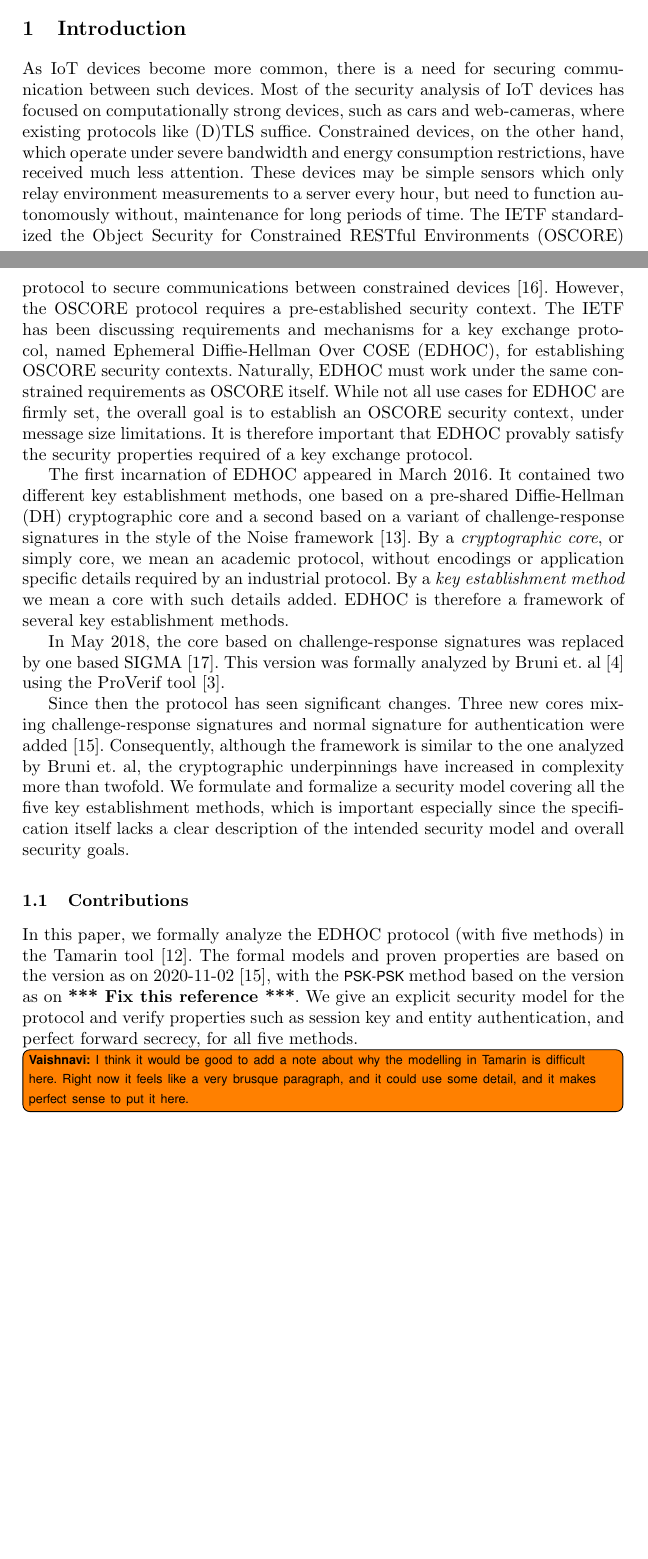
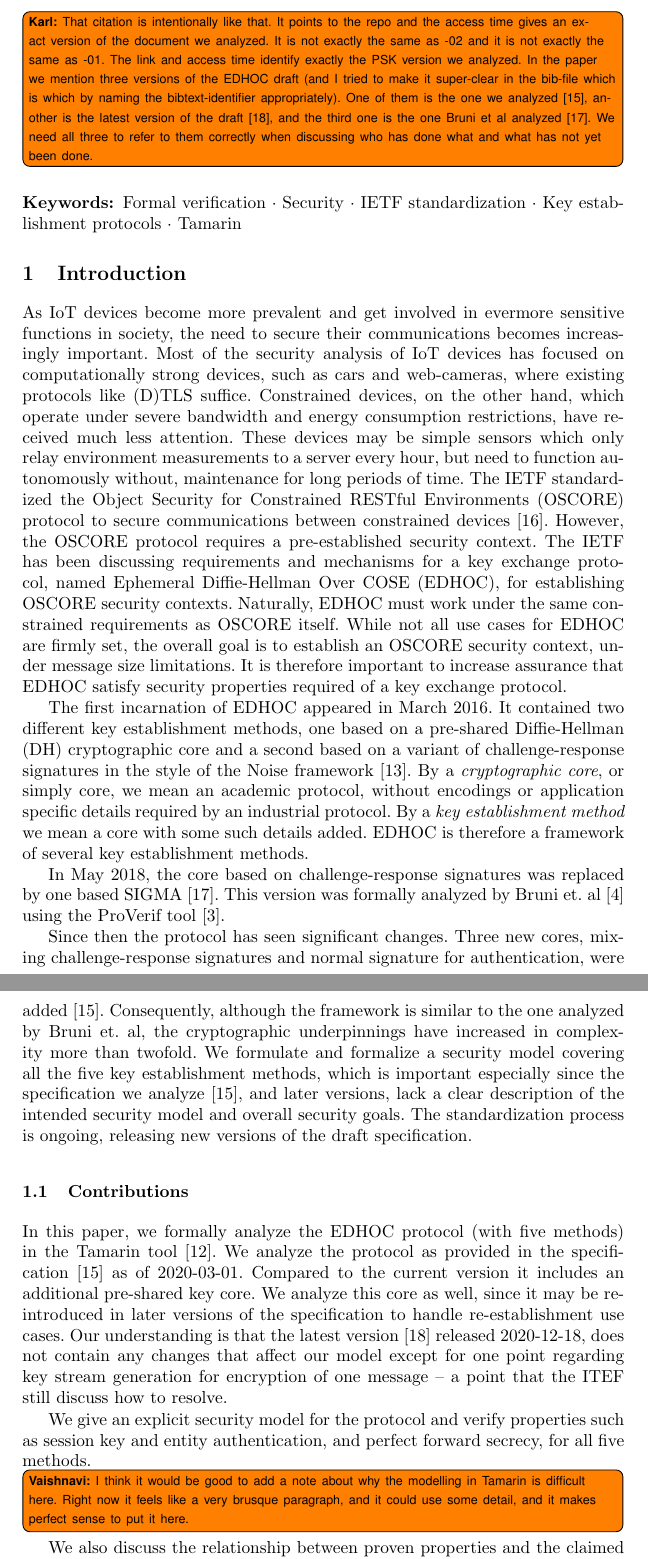
Before and after one commit to hoheinzollern/EDHOC-Verification, a LaTeX paper (models/edhoc/draftedhoc-20200301/report/main.tex): two parts of pages 1 and 2 of 19 before the commit and two parts of pages 2 and 3 of 19 after it, joined at a grey line, cut at the place of the change, the shorter picture padded with empty space. Compiled offline with pdfLaTeX.

Commit message:
[add] clarification of spec versions and general editorials

```diff
--- a/models/edhoc/draftedhoc-20200301/report/main.tex
+++ b/models/edhoc/draftedhoc-20200301/report/main.tex
@@ -93,10 +98,20 @@ PFS}
 \vnote{The link we have in [15] is the generic link to the EDHOC spec drafts, and it says accessed in March (we say accessed in November in the text instead). I feel like it might be better to actually link to draft-ietf-lake-edhoc-02 instead, which certainly came out in November, and which is what we mention in the text as well. It also makes sense to add a reference to the older version (01?) so we can cite that while talking about PSK. Let me know what you think.}
+\knote{That citation  is intentionally like that. It points to the repo and the access
+time gives an exact version of the document we analyzed. It is not exactly the
+same as -02 and it is not exactly the same as -01.  The link and access time
+identify exactly the PSK version we analyzed.
+In the paper we mention three versions of the EDHOC draft (and I tried to make it
+super-clear in the bib-file which is which by naming the bibtext-identifier
+appropriately).
+One of them is the one we analyzed~\cite{our-analysis-selander-lake-edhoc-01},
+another is the latest version of the draft~\cite{latest-ietf-lake-edhoc-03},
+and the third one is the one Bruni et al
+analyzed~\cite{bruni-analysis-selander-ace-cose-ecdhe-08}.
+We need all three to refer to
+them correctly when discussing who has done what and what has not yet been done.}
 
-% KARL: ESORICS 2021 call does not discuss keywords. Some papers from previous
-% years have them and some don't.
-% VAISHNAVI: I don't think there is any need to add keywords
-%\keywords{Formal verification \and Security \and IETF standardization \and
-%Key establishment protocols \and Tamarin}
+\keywords{Formal verification \and Security \and IETF standardization \and
+Key establishment protocols \and Tamarin}
 
 %-------------------------------------------------------------------------- sec
 %\vspace{-2.5em}
@@ -106,8 +121,9 @@ PFS}
 %-------------------------------------------------------------------------- sub
 %\subsection{Background and motivation}
 %\label{sec:motivation}
-As IoT devices become more common, there is a need for securing communication
-between such devices.
+As IoT devices become more prevalent and get involved in evermore sensitive
+functions in society, the need to secure their communications
+becomes increasingly important.
 %
 Most of the security analysis of IoT devices has focused on computationally
 strong devices, such as cars and web-cameras, where existing protocols like
@@ -148,7 +153,7 @@ Naturally, \mEdhoc{} must work under the same constrained requirements as
 While not all use cases for \mEdhoc{} are firmly set, the overall goal is to
 establish an \mOscore{} security context, under message size limitations.
 %
-It is therefore important that \mEdhoc{} provably satisfy the security
+It is therefore important to increase assurance that \mEdhoc{} satisfy security
 properties required of a key exchange protocol.
 %The work is now being done in the IETF Lightweight Authenticated Key Exchange
 %(LAKE) working group.
@@ -169,7 +174,7 @@ By a \emph{cryptographic core}, or simply core, we mean an academic protocol,
 without encodings or application specific details required by an industrial
 protocol.
 %
-By a \emph{key establishment method} we mean a core with such details added.
+By a \emph{key establishment method} we mean a core with some such details added.
 %
 \mEdhoc{} is therefore a framework of several key establishment methods.
 %
@@ -184,17 +189,21 @@ tool~\cite{DBLP:conf/csfw/Blanchet01}.
 
 Since then the protocol has seen significant changes.
 %
-Three new cores mixing challenge-response signatures and normal signature for
-authentication were added~\cite{our-analysis-selander-lake-edhoc-01}.
+Three new cores, mixing challenge-response signatures and normal signature for
+authentication, were added~\cite{our-analysis-selander-lake-edhoc-01}.
 %
 Consequently, although the framework is similar to the one analyzed by Bruni
 et.~al, the cryptographic underpinnings have increased in complexity more than
 twofold.
 %
 We formulate and formalize a security model covering all the five key
-establishment methods, which is important especially since the \mSpec{} itself
-lacks a clear description of the intended security model and overall security
-goals.
+establishment methods, which is important especially since the
+\mSpec{} we analyze~\cite{our-analysis-selander-lake-edhoc-01}, and later
+versions, lack a clear description of the intended security model and
+overall security goals.
+%
+The standardization process is ongoing, releasing new versions of the draft
+\mSpec{}.
 %
 
 %In the current version, the pre-shared key method has been removed, but we
@@ -208,19 +217,24 @@ goals.
 In this paper, we formally analyze the \mEdhoc{} protocol (with five methods)
 in the \mTamarin{} tool~\cite{DBLP:conf/cav/MeierSCB13}.
 %
-%We analyze the protocol as provided in the
-%\mSpec{}~\cite{our-analysis-selander-lake-edhoc-01}.
-%, which differ from the
-%current version in that it includes an additional pre-shared key core, and a
-%modified encryption function in message number two.
-%\knote{They removed XOR with HKDF-countermode as a key stream generator and
-%    substitute it for a real encryption function. We should probably update our
-%model with this.}
+We analyze the protocol as provided in the
+\mSpec{}~\cite{our-analysis-selander-lake-edhoc-01} as of 2020-03-01.
 %
+Compared to the current version it includes an additional pre-shared key core.
+%
+We analyze this core as well, since it may be re-introduced in later versions
+of the \mSpec{} to handle re-establishment use cases.
+%
+Our understanding is that the latest version~\cite{latest-ietf-lake-edhoc-03}
+released 2020-12-18, does not contain any changes that affect our model except
+for one point regarding key stream generation for encryption of one message --
+a point that the ITEF still discuss how to resolve.
+%
+
 %This work is presented in Section~\ref{sec:formalization}.
 %
-The formal models and proven properties are based on the version as on
-2020-11-02~\cite{our-analysis-selander-lake-edhoc-01}, with the \mPskPsk{} method based on the version as on \textbf{*** Fix this reference ***}.
+%The formal models and proven properties are based on the version as on
+%2020-03-01~\cite{our-analysis-selander-lake-edhoc-01}, with the \mPskPsk{} method based on the version as on \textbf{*** Fix this reference ***}.
 %
 We give an explicit security model for the protocol and verify
 properties such as session key and entity authentication, and perfect forward
@@ -228,5 +242,4 @@ secrecy, for all five methods.
 
 \vnote{I think it would be good to add a note about why the modelling in Tamarin is difficult here. Right now it feels like a very brusque paragraph, and it could use some detail, and it makes perfect sense to put it here.}
 %
-%We also discuss the relationship between proven properties and the claimed
-%security properties, in the absence of a precise security model in the \mSpec.
+We also discuss the relationship between proven properties and the claimed
```
Also changed, not shown: models/edhoc/draftedhoc-20200301/report/main.tex (89 more changed lines).
